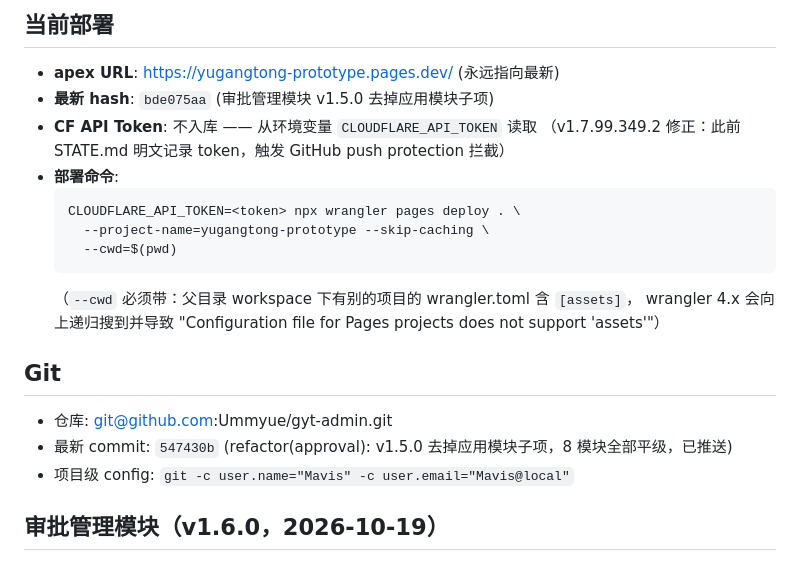
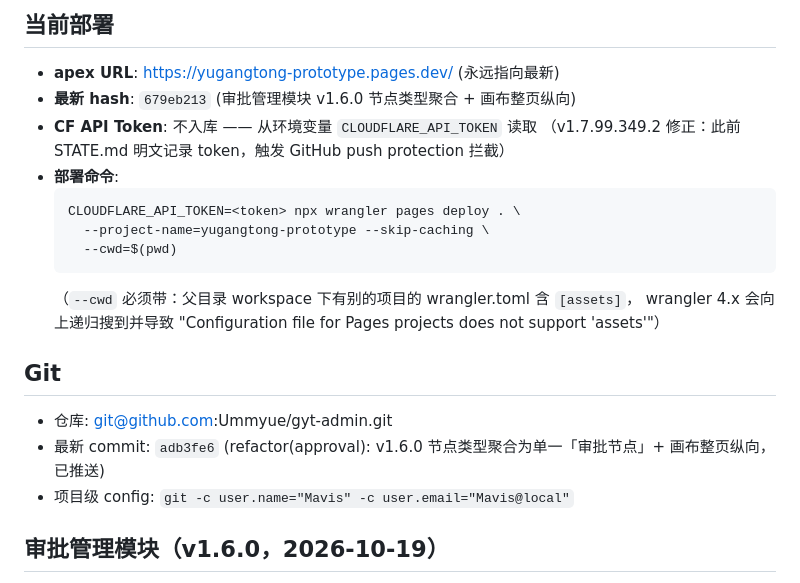
Before and after one commit to Ummyue/gyt-admin, a Markdown page: STATE.md, the part around the change. Rendered like a GitHub page.

Commit message:
docs(state): 同步 v1.6.0 部署 hash 679eb213

```diff
--- a/STATE.md
+++ b/STATE.md
@@ -3,7 +3,7 @@
 
 ## 当前部署
 - **apex URL**: https://yugangtong-prototype.pages.dev/ (永远指向最新)
-- **最新 hash**: `bde075aa` (审批管理模块 v1.5.0 去掉应用模块子项)
+- **最新 hash**: `679eb213` (审批管理模块 v1.6.0 节点类型聚合 + 画布整页纵向)
 - **CF API Token**: 不入库 —— 从环境变量 `CLOUDFLARE_API_TOKEN` 读取
   （v1.7.99.349.2 修正：此前 STATE.md 明文记录 token，触发 GitHub push protection 拦截）
 - **部署命令**:
@@ -18,7 +18,7 @@
 
 ## Git
 - 仓库: git@github.com:Ummyue/gyt-admin.git
-- 最新 commit: `547430b` (refactor(approval): v1.5.0 去掉应用模块子项，8 模块全部平级，已推送)
+- 最新 commit: `adb3fe6` (refactor(approval): v1.6.0 节点类型聚合为单一「审批节点」+ 画布整页纵向，已推送)
 - 项目级 config: `git -c user.name="Mavis" -c user.email="Mavis@local"`
 
 ## 审批管理模块（v1.6.0，2026-10-19）
```
